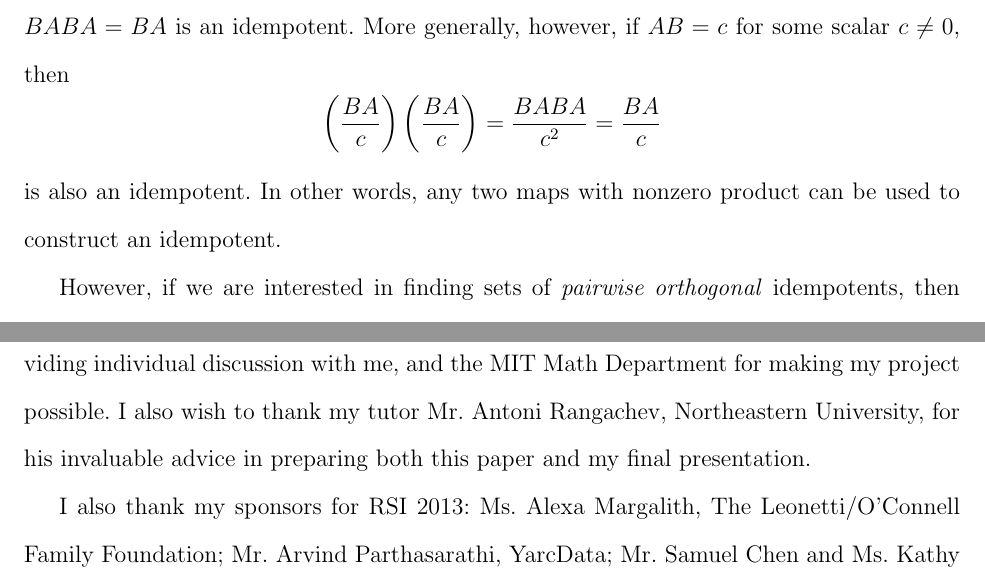
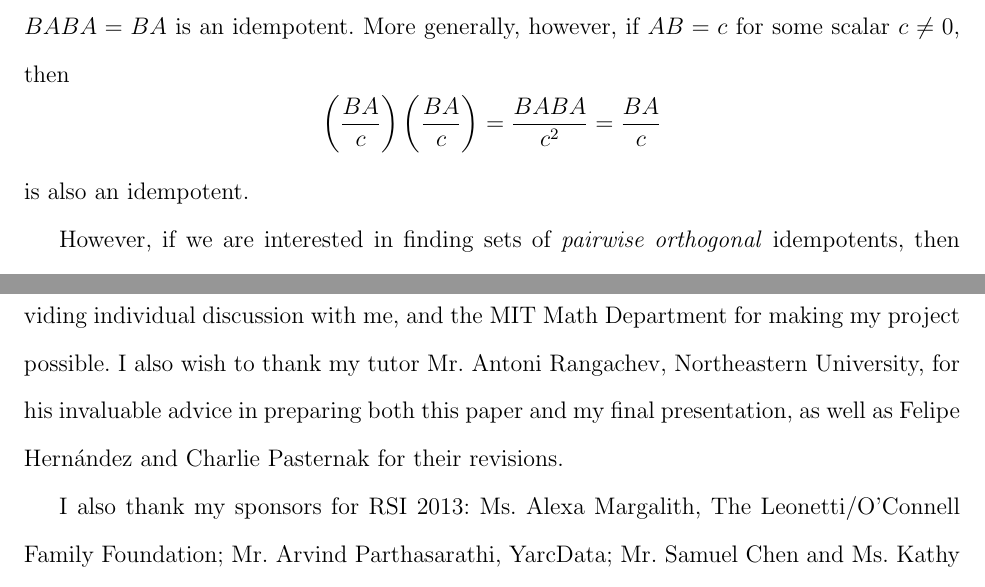
Before and after one commit to vEnhance/rsi13paper, a LaTeX paper (main.tex, which reads paper.tex): two parts of pages 10 and 17 of 36, joined at a grey line, cut so that both start at the same text. Compiled offline with pdfLaTeX.

Commit message:
Done.  FOREVER.

```diff
--- a/paper.tex
+++ b/paper.tex
@@ -373,7 +373,7 @@ This follows from \eqref{eq:barbell_break}.
 \begin{definition}
 	A map is \emph{idempotent} if multiplying it with itself returns the original map.  Two idempotents are \emph{orthogonal} if their product is zero.
 \end{definition}
-If we can find two half-maps $A$ and $B$ for which $AB$ is the identity, then $(BA)^2=BABA=BA$ is an idempotent.  More generally, however, if $AB = c$ for some scalar $c \neq 0$, then \[ \left( \frac{BA}{c} \right)\left( \frac{BA}{c} \right) = \frac{BABA}{c^2} = \frac{BA}{c} \] is also an idempotent.  In other words, any two maps with nonzero product can be used to construct an idempotent.
+If we can find two half-maps $A$ and $B$ for which $AB$ is the identity, then $(BA)^2=BABA=BA$ is an idempotent.  More generally, however, if $AB = c$ for some scalar $c \neq 0$, then \[ \left( \frac{BA}{c} \right)\left( \frac{BA}{c} \right) = \frac{BABA}{c^2} = \frac{BA}{c} \] is also an idempotent.
 
 However, if we are interested in finding sets of \emph{pairwise orthogonal} idempotents, then this becomes a linear algebra problem in which we require a matrix of all products.  The construction of such a set of idempotents is closely related to the decomposition of these bimodules, which in turn gives information about the Soergel bimodules\footnote{Actually, the Soergel bimodules may be defined as the images of idempotents in the endomorphism rings of the Bott-Samelson bimodules.}.
 
@@ -655,7 +655,7 @@ Yet another possible direction is to search for similar results when the order o
 I offer my sincerest gratitude to my mentor Mr. Francisco Unda, MIT, for daily mentorship, and Professor Benjamin Elias, MIT, for providing the project and for often meeting with me personally to discuss it.  That sounded horribly fake, but I really mean it.  You guys are the best.  Thank you for a great project.
 
 Furthermore, I would like to thank my head mentor Dr. Tanya Khovanova, MIT, for providing individual discussion with me, and the MIT Math Department for making my project possible.
-I also wish to thank my tutor Mr. Antoni Rangachev, Northeastern University, for his invaluable advice in preparing both this paper and my final presentation.
+I also wish to thank my tutor Mr. Antoni Rangachev, Northeastern University, for his invaluable advice in preparing both this paper and my final presentation, as well as Felipe Hern\'andez and Charlie Pasternak for their revisions.
 
 I also thank my sponsors for RSI 2013:
 \begin{inparaenum}[]
```
Also changed, not shown: barbell/alpha_blue.pdf, barbell/alpha_red.pdf, barbell/assoc_horiz.pdf, barbell/assoc_vert.pdf, barbell/barbell_blue.pdf, barbell/barbell_red.pdf, barbell/break_blue.pdf, barbell/break_red.pdf, barbell/contract_left.pdf, barbell/contract_right.pdf, barbell/half_bot.pdf, barbell/half_top.pdf, barbell/id.pdf, barbell/needle.pdf, 6 more files.
